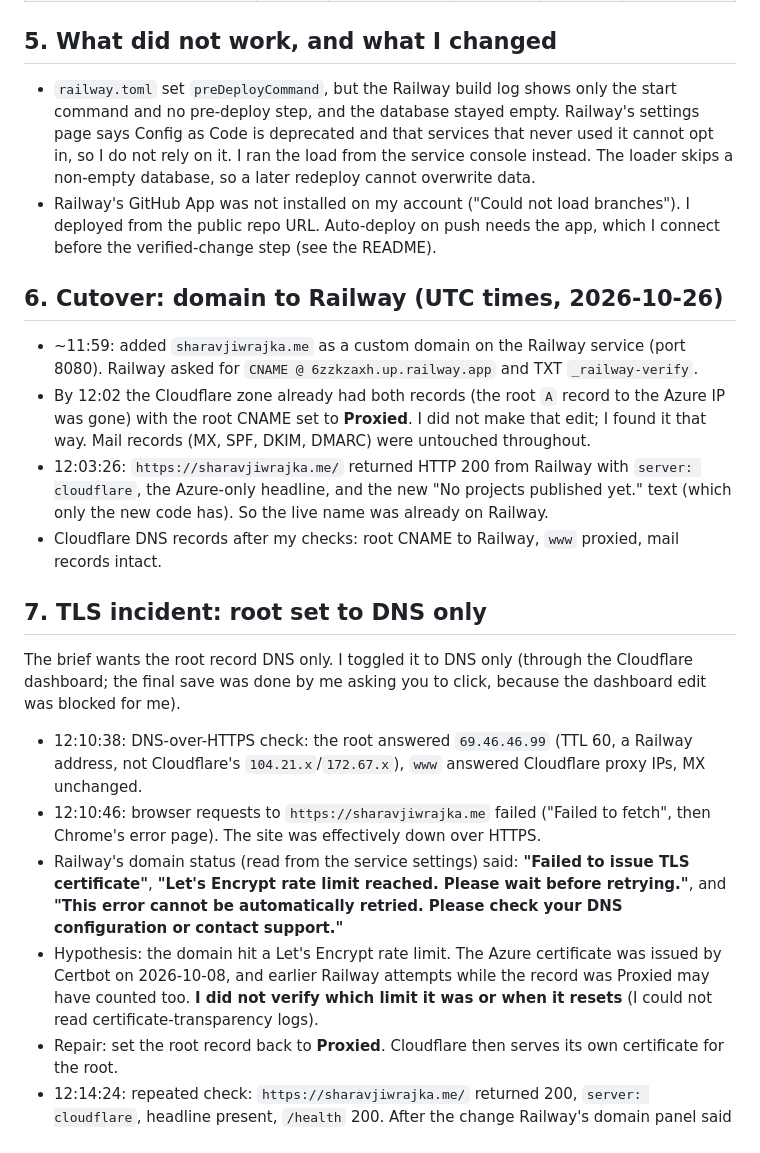
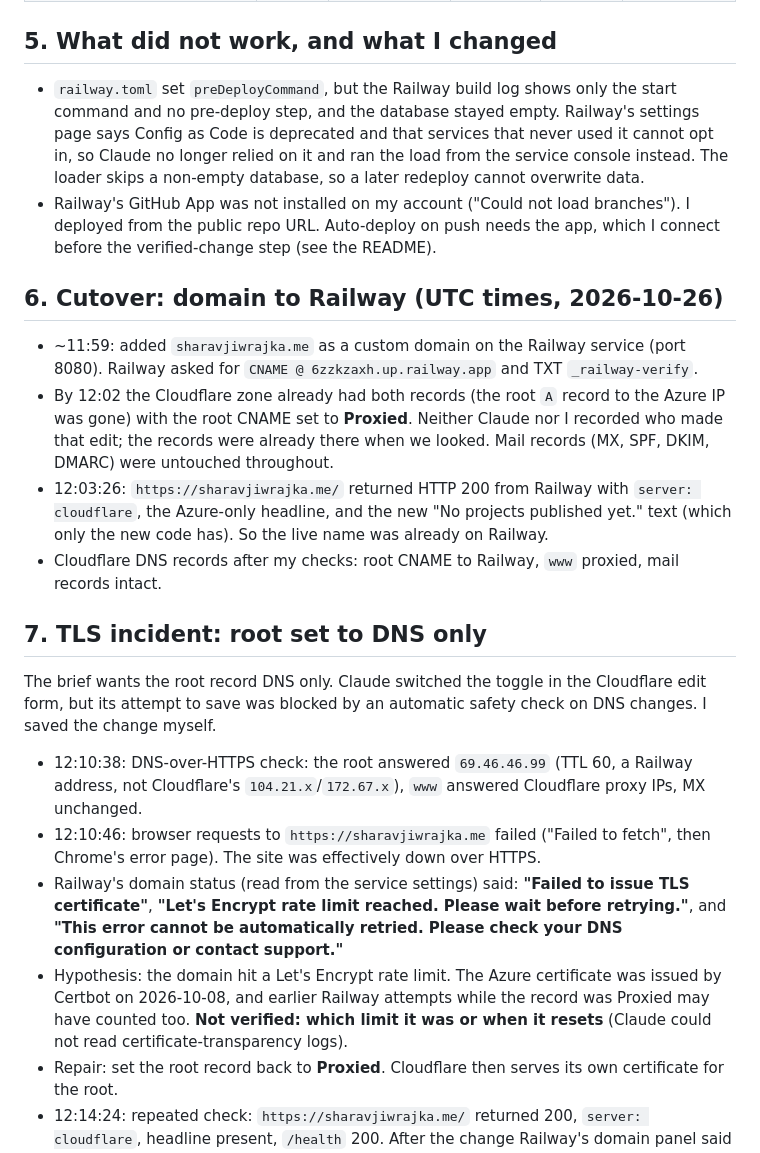
Before and after one commit to sharav07/career-platform, a Markdown page: docs/evidence/railway-migration.md, the part around one of its changes. GitHub-like rendering.

```diff
--- a/docs/evidence/railway-migration.md
+++ b/docs/evidence/railway-migration.md
@@ -64,24 +68,24 @@ Rendered page comparison, the same script run in the browser on each site (visib
 
 ## 5. What did not work, and what I changed
 
-- `railway.toml` set `preDeployCommand`, but the Railway build log shows only the start command and no pre-deploy step, and the database stayed empty. Railway's settings page says Config as Code is deprecated and that services that never used it cannot opt in, so I do not rely on it. I ran the load from the service console instead. The loader skips a non-empty database, so a later redeploy cannot overwrite data.
+- `railway.toml` set `preDeployCommand`, but the Railway build log shows only the start command and no pre-deploy step, and the database stayed empty. Railway's settings page says Config as Code is deprecated and that services that never used it cannot opt in, so Claude no longer relied on it and ran the load from the service console instead. The loader skips a non-empty database, so a later redeploy cannot overwrite data.
 - Railway's GitHub App was not installed on my account ("Could not load branches"). I deployed from the public repo URL. Auto-deploy on push needs the app, which I connect before the verified-change step (see the README).
 
 ## 6. Cutover: domain to Railway (UTC times, 2026-10-26)
 
 - ~11:59: added `sharavjiwrajka.me` as a custom domain on the Railway service (port 8080). Railway asked for `CNAME @ 6zzkzaxh.up.railway.app` and TXT `_railway-verify`.
-- By 12:02 the Cloudflare zone already had both records (the root `A` record to the Azure IP was gone) with the root CNAME set to **Proxied**. I did not make that edit; I found it that way. Mail records (MX, SPF, DKIM, DMARC) were untouched throughout.
+- By 12:02 the Cloudflare zone already had both records (the root `A` record to the Azure IP was gone) with the root CNAME set to **Proxied**. Neither Claude nor I recorded who made that edit; the records were already there when we looked. Mail records (MX, SPF, DKIM, DMARC) were untouched throughout.
 - 12:03:26: `https://sharavjiwrajka.me/` returned HTTP 200 from Railway with `server: cloudflare`, the Azure-only headline, and the new "No projects published yet." text (which only the new code has). So the live name was already on Railway.
 - Cloudflare DNS records after my checks: root CNAME to Railway, `www` proxied, mail records intact.
 
 ## 7. TLS incident: root set to DNS only
 
-The brief wants the root record DNS only. I toggled it to DNS only (through the Cloudflare dashboard; the final save was done by me asking you to click, because the dashboard edit was blocked for me).
+The brief wants the root record DNS only. Claude switched the toggle in the Cloudflare edit form, but its attempt to save was blocked by an automatic safety check on DNS changes. I saved the change myself.
 
 - 12:10:38: DNS-over-HTTPS check: the root answered `69.46.46.99` (TTL 60, a Railway address, not Cloudflare's `104.21.x`/`172.67.x`), `www` answered Cloudflare proxy IPs, MX unchanged.
 - 12:10:46: browser requests to `https://sharavjiwrajka.me` failed ("Failed to fetch", then Chrome's error page). The site was effectively down over HTTPS.
 - Railway's domain status (read from the service settings) said: **"Failed to issue TLS certificate"**, **"Let's Encrypt rate limit reached. Please wait before retrying."**, and **"This error cannot be automatically retried. Please check your DNS configuration or contact support."**
-- Hypothesis: the domain hit a Let's Encrypt rate limit. The Azure certificate was issued by Certbot on 2026-10-08, and earlier Railway attempts while the record was Proxied may have counted too. **I did not verify which limit it was or when it resets** (I could not read certificate-transparency logs).
+- Hypothesis: the domain hit a Let's Encrypt rate limit. The Azure certificate was issued by Certbot on 2026-10-08, and earlier Railway attempts while the record was Proxied may have counted too. **Not verified: which limit it was or when it resets** (Claude could not read certificate-transparency logs).
 - Repair: set the root record back to **Proxied**. Cloudflare then serves its own certificate for the root.
 - 12:14:24: repeated check: `https://sharavjiwrajka.me/` returned 200, `server: cloudflare`, headline present, `/health` 200. After the change Railway's domain panel said "Cloudflare proxy detected" with no certificate error.
 - `https://www.sharavjiwrajka.me/?x=1` and `http://www.sharavjiwrajka.me/` both ended at `https://sharavjiwrajka.me/` in the browser. The query string `?x=1` was not preserved.
```
Also changed, not shown: other parts of docs/evidence/railway-migration.md (+9 -5 lines), README.md (+7 -0 lines).
